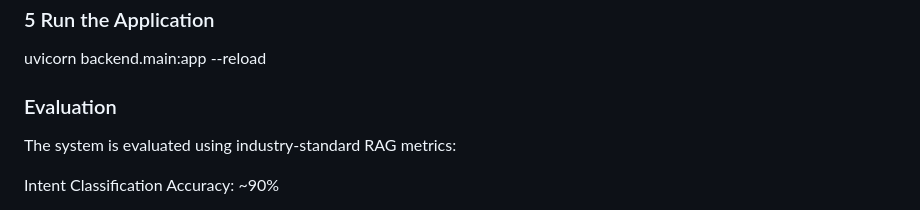
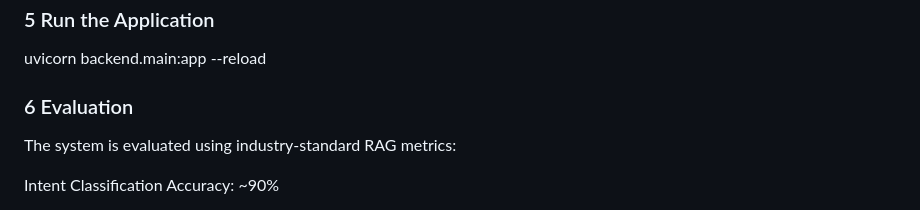
Before and after one commit to nithisri05/Jewellery_Bot, a Markdown page: README.md, the part around the change. GitHub-like rendering.

Commit message:
Update section number for Evaluation in README

```diff
--- a/README.md
+++ b/README.md
@@ -157,7 +157,7 @@ set LLM_MODEL=your_model_name
 ### 5 Run the Application
 uvicorn backend.main:app --reload
 
-### Evaluation
+### 6 Evaluation
 
 The system is evaluated using industry-standard RAG metrics:
 
```
